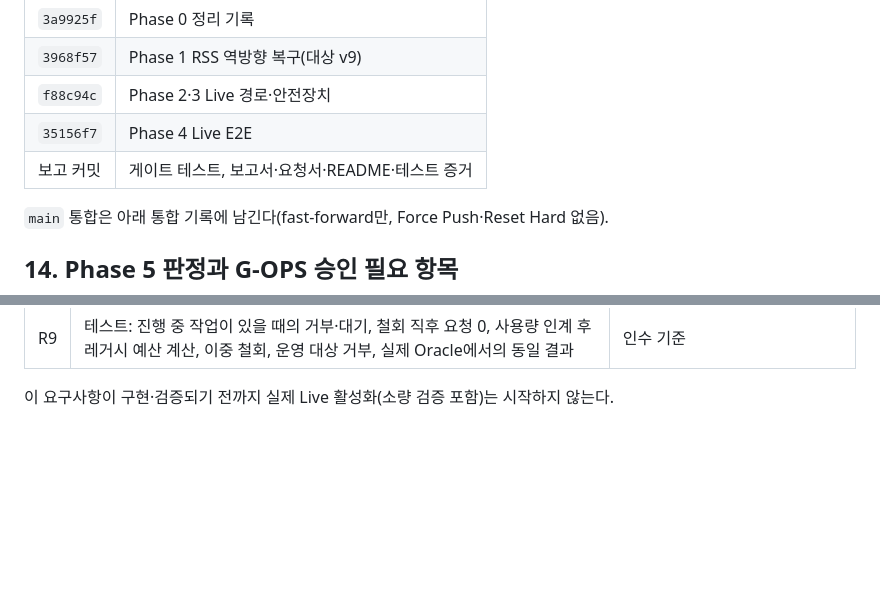
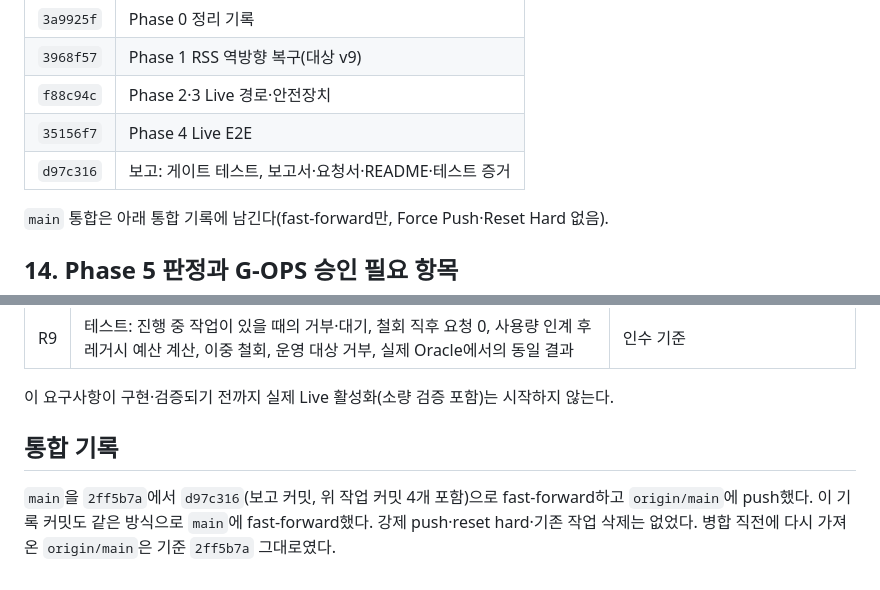
Before and after one commit to asinagi/MZFoodTraker, a Markdown page: reports/development-oracle-live-integration-2026-11-05/REPORT.md, 2 parts joined by grey strips. Drawn GitHub-style; blank space fills up the shorter version.

Commit message:
docs: record the main integration of ORACLE-LIVE-INTEGRATION-1
Co-Authored-By: Claude Opus 5.5 <noreply@anthropic.com>

```diff
--- a/reports/development-oracle-live-integration-2026-11-05/REPORT.md
+++ b/reports/development-oracle-live-integration-2026-11-05/REPORT.md
@@ -183,7 +183,7 @@
 | `3968f57` | Phase 1 RSS 역방향 복구(대상 v9) |
 | `f88c94c` | Phase 2·3 Live 경로·안전장치 |
 | `35156f7` | Phase 4 Live E2E |
-| 보고 커밋 | 게이트 테스트, 보고서·요청서·README·테스트 증거 |
+| `d97c316` | 보고: 게이트 테스트, 보고서·요청서·README·테스트 증거 |
 
 `main` 통합은 아래 통합 기록에 남긴다(fast-forward만, Force Push·Reset Hard 없음).
 
@@ -225,3 +225,7 @@ Writer 이전(`--writer-transfer`)은 수집원 계정의 단독 Writer를 SQLit
 | R9 | 테스트: 진행 중 작업이 있을 때의 거부·대기, 철회 직후 요청 0, 사용량 인계 후 레거시 예산 계산, 이중 철회, 운영 대상 거부, 실제 Oracle에서의 동일 결과 | 인수 기준 |
 
 이 요구사항이 구현·검증되기 전까지 실제 Live 활성화(소량 검증 포함)는 시작하지 않는다.
+
+## 통합 기록
+
+`main`을 `2ff5b7a`에서 `d97c316`(보고 커밋, 위 작업 커밋 4개 포함)으로 fast-forward하고 `origin/main`에 push했다. 이 기록 커밋도 같은 방식으로 `main`에 fast-forward했다. 강제 push·reset hard·기존 작업 삭제는 없었다. 병합 직전에 다시 가져온 `origin/main`은 기준 `2ff5b7a` 그대로였다.
```
